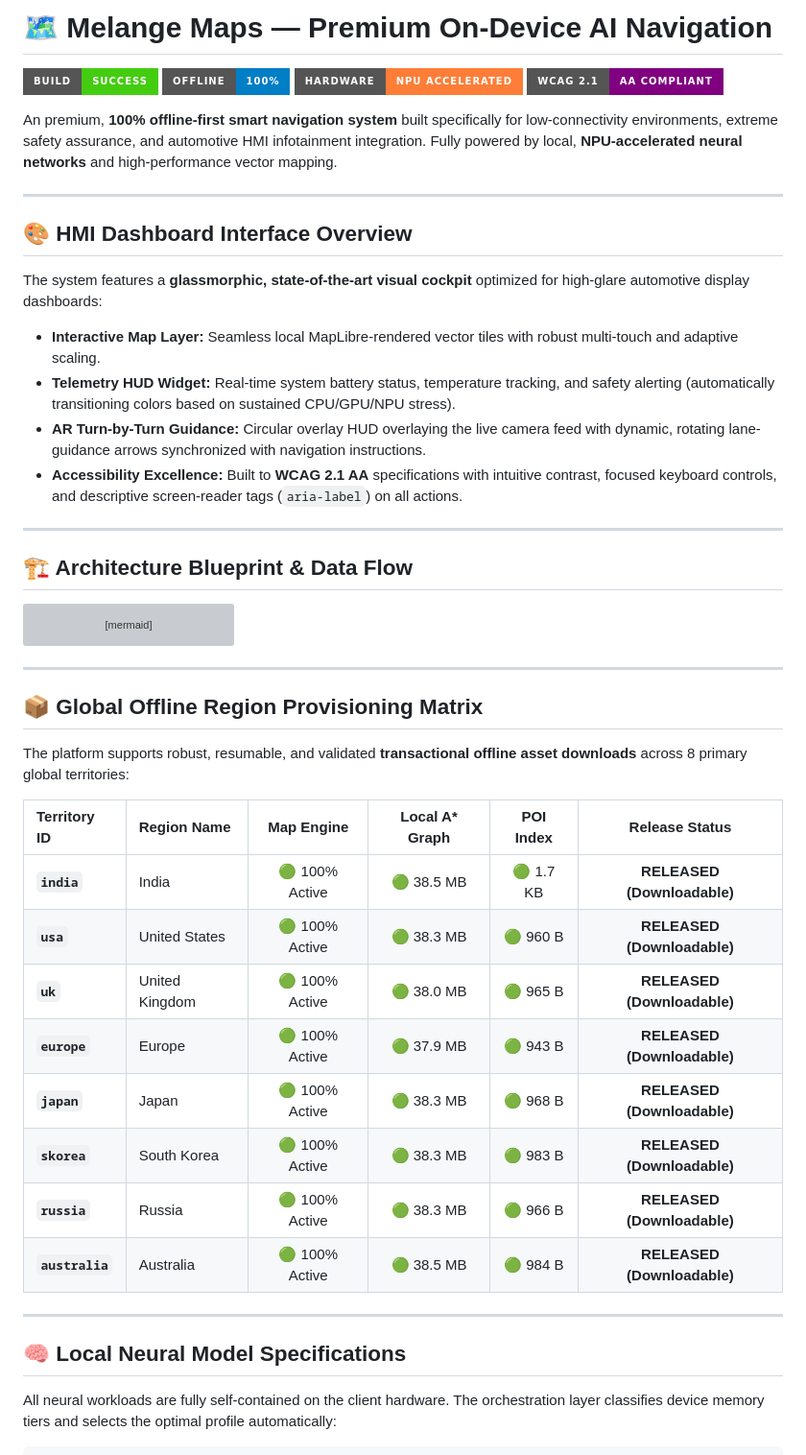
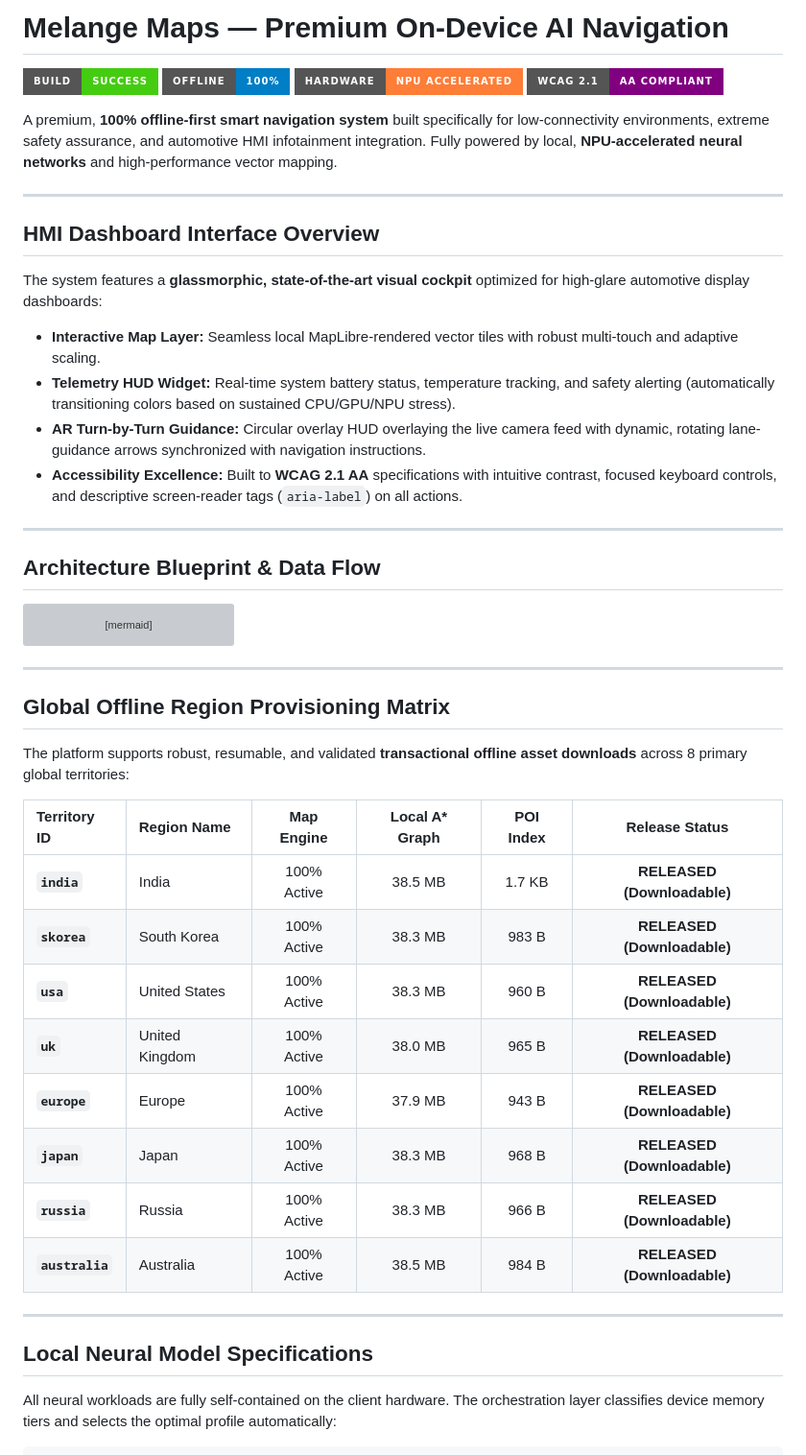
Before and after one commit to sudhanshu112233shukla/Maps, a Markdown page: README.md, the part around one of its changes. Shown at 96% size. Rendered like a GitHub page; badges without logos; grey boxes are pictures that could not be loaded.

Commit message:
docs: Clean emoticons from README.md and reorder South Korea immediately after India

````diff
--- a/README.md
+++ b/README.md
@@ -1,15 +1,15 @@
-# 🗺️ Melange Maps — Premium On-Device AI Navigation
+# Melange Maps — Premium On-Device AI Navigation
 
 [![Build Status](https://img.shields.io/badge/Build-Success-brightgreen?style=for-the-badge)](https://github.com/sudhanshu112233shukla/Maps.git)
 [![Offline Capable](https://img.shields.io/badge/Offline-100%25-blue?style=for-the-badge)](https://github.com/sudhanshu112233shukla/Maps.git)
 [![NPU Accelerated](https://img.shields.io/badge/Hardware-NPU%20Accelerated-orange?style=for-the-badge)](https://github.com/sudhanshu112233shukla/Maps.git)
 [![Accessibility Compliant](https://img.shields.io/badge/WCAG%202.1-AA%20Compliant-purple?style=for-the-badge)](https://github.com/sudhanshu112233shukla/Maps.git)
 
-An premium, **100% offline-first smart navigation system** built specifically for low-connectivity environments, extreme safety assurance, and automotive HMI infotainment integration. Fully powered by local, **NPU-accelerated neural networks** and high-performance vector mapping.
+A premium, **100% offline-first smart navigation system** built specifically for low-connectivity environments, extreme safety assurance, and automotive HMI infotainment integration. Fully powered by local, **NPU-accelerated neural networks** and high-performance vector mapping.
 
 ---
 
-## 🎨 HMI Dashboard Interface Overview
+## HMI Dashboard Interface Overview
 The system features a **glassmorphic, state-of-the-art visual cockpit** optimized for high-glare automotive display dashboards:
 * **Interactive Map Layer:** Seamless local MapLibre-rendered vector tiles with robust multi-touch and adaptive scaling.
 * **Telemetry HUD Widget:** Real-time system battery status, temperature tracking, and safety alerting (automatically transitioning colors based on sustained CPU/GPU/NPU stress).
@@ -18,7 +18,7 @@ The system features a **glassmorphic, state-of-the-art visual cockpit** optimize
 
 ---
 
-## 🏗️ Architecture Blueprint & Data Flow
+## Architecture Blueprint & Data Flow
 
 ```mermaid
 graph TD
@@ -50,24 +50,24 @@ graph TD
 
 ---
 
-## 📦 Global Offline Region Provisioning Matrix
+## Global Offline Region Provisioning Matrix
 
 The platform supports robust, resumable, and validated **transactional offline asset downloads** across 8 primary global territories:
 
 | Territory ID | Region Name | Map Engine | Local A* Graph | POI Index | Release Status |
 | :--- | :--- | :---: | :---: | :---: | :---: |
-| **`india`** | India | 🟢 100% Active | 🟢 38.5 MB | 🟢 1.7 KB | **RELEASED (Downloadable)** |
-| **`usa`** | United States | 🟢 100% Active | 🟢 38.3 MB | 🟢 960 B | **RELEASED (Downloadable)** |
-| **`uk`** | United Kingdom | 🟢 100% Active | 🟢 38.0 MB | 🟢 965 B | **RELEASED (Downloadable)** |
-| **`europe`** | Europe | 🟢 100% Active | 🟢 37.9 MB | 🟢 943 B | **RELEASED (Downloadable)** |
-| **`japan`** | Japan | 🟢 100% Active | 🟢 38.3 MB | 🟢 968 B | **RELEASED (Downloadable)** |
-| **`skorea`** | South Korea | 🟢 100% Active | 🟢 38.3 MB | 🟢 983 B | **RELEASED (Downloadable)** |
-| **`russia`** | Russia | 🟢 100% Active | 🟢 38.3 MB | 🟢 966 B | **RELEASED (Downloadable)** |
-| **`australia`** | Australia | 🟢 100% Active | 🟢 38.5 MB | 🟢 984 B | **RELEASED (Downloadable)** |
+| **`india`** | India | 100% Active | 38.5 MB | 1.7 KB | **RELEASED (Downloadable)** |
+| **`skorea`** | South Korea | 100% Active | 38.3 MB | 983 B | **RELEASED (Downloadable)** |
+| **`usa`** | United States | 100% Active | 38.3 MB | 960 B | **RELEASED (Downloadable)** |
+| **`uk`** | United Kingdom | 100% Active | 38.0 MB | 965 B | **RELEASED (Downloadable)** |
+| **`europe`** | Europe | 100% Active | 37.9 MB | 943 B | **RELEASED (Downloadable)** |
+| **`japan`** | Japan | 100% Active | 38.3 MB | 968 B | **RELEASED (Downloadable)** |
+| **`russia`** | Russia | 100% Active | 38.3 MB | 966 B | **RELEASED (Downloadable)** |
+| **`australia`** | Australia | 100% Active | 38.5 MB | 984 B | **RELEASED (Downloadable)** |
 
 ---
 
-## 🧠 Local Neural Model Specifications
+## Local Neural Model Specifications
 
 All neural workloads are fully self-contained on the client hardware. The orchestration layer classifies device memory tiers and selects the optimal profile automatically:
 
````
Also changed, not shown: other parts of README.md (+5 -5 lines).
